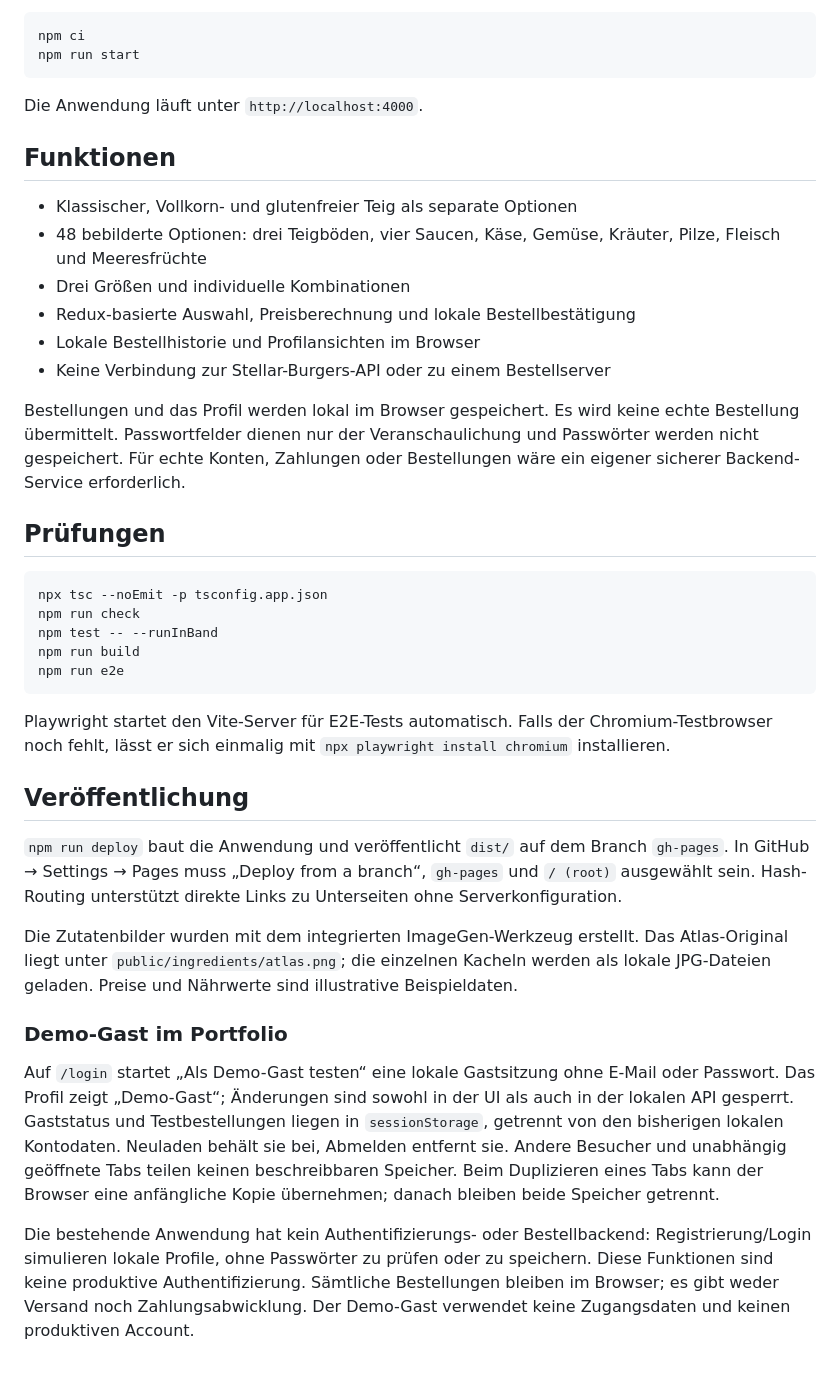
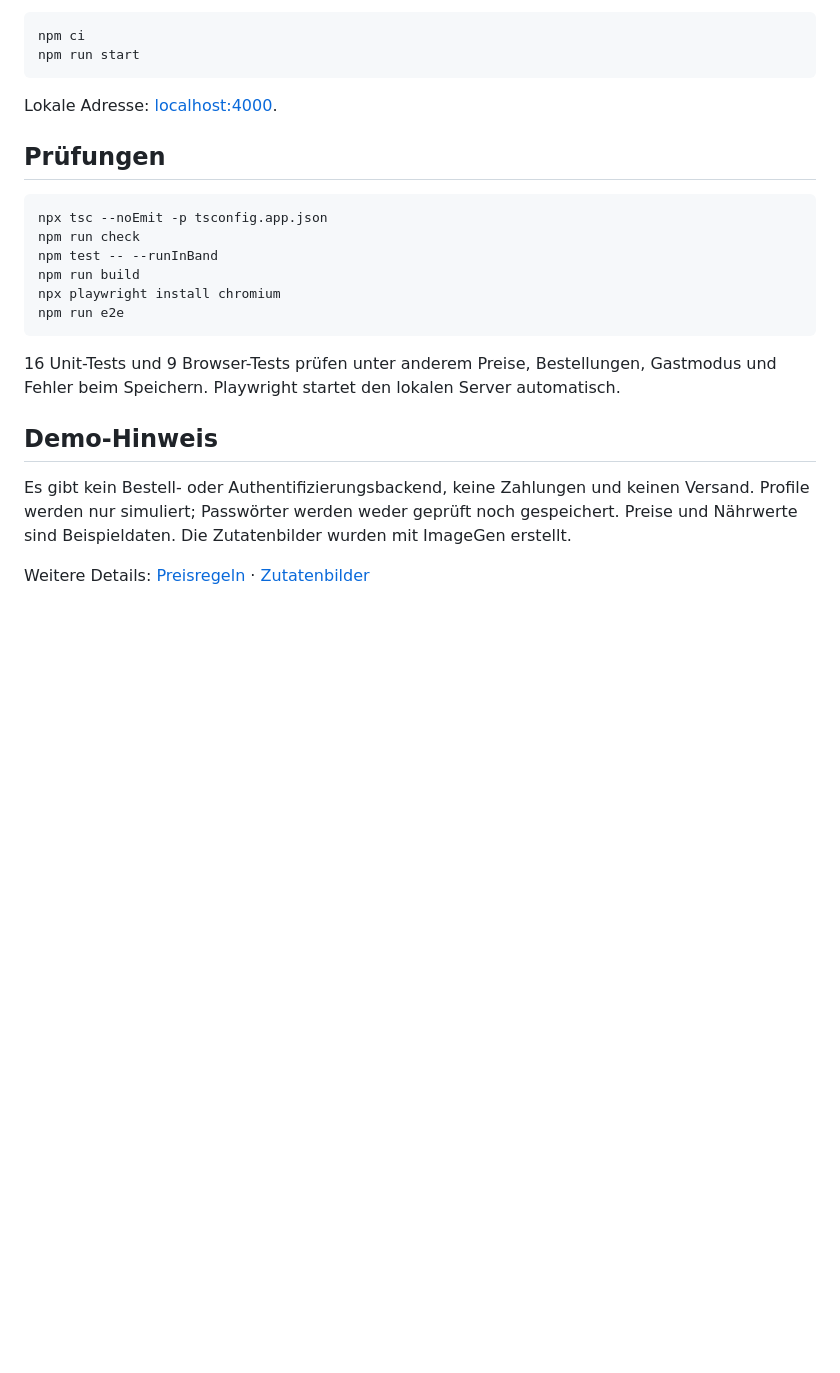
Before and after one commit to AnnaFillanna/Pizzeria-Mama-Mia, a Markdown page: README.md, the part around one of its changes. Drawn GitHub-style; blank space fills up the shorter version.

````diff
--- a/README.md
+++ b/README.md
@@ -42,18 +37,7 @@ npm ci
 npm run start
 ```
 
-Die Anwendung läuft unter `http://localhost:4000`.
-
-## Funktionen
-
-- Klassischer, Vollkorn- und glutenfreier Teig als separate Optionen
-- 48 bebilderte Optionen: drei Teigböden, vier Saucen, Käse, Gemüse, Kräuter, Pilze, Fleisch und Meeresfrüchte
-- Drei Größen und individuelle Kombinationen
-- Redux-basierte Auswahl, Preisberechnung und lokale Bestellbestätigung
-- Lokale Bestellhistorie und Profilansichten im Browser
-- Keine Verbindung zur Stellar-Burgers-API oder zu einem Bestellserver
-
-Bestellungen und das Profil werden lokal im Browser gespeichert. Es wird keine echte Bestellung übermittelt. Passwortfelder dienen nur der Veranschaulichung und Passwörter werden nicht gespeichert. Für echte Konten, Zahlungen oder Bestellungen wäre ein eigener sicherer Backend-Service erforderlich.
+Lokale Adresse: [localhost:4000](http://localhost:4000/).
 
 ## Prüfungen
 
@@ -62,29 +46,14 @@ npx tsc --noEmit -p tsconfig.app.json
 npm run check
 npm test -- --runInBand
 npm run build
+npx playwright install chromium
 npm run e2e
 ```
 
-Playwright startet den Vite-Server für E2E-Tests automatisch. Falls der Chromium-Testbrowser noch fehlt, lässt er sich einmalig mit `npx playwright install chromium` installieren.
+16 Unit-Tests und 9 Browser-Tests prüfen unter anderem Preise, Bestellungen, Gastmodus und Fehler beim Speichern. Playwright startet den lokalen Server automatisch.
 
-## Veröffentlichung
+## Demo-Hinweis
 
-`npm run deploy` baut die Anwendung und veröffentlicht `dist/` auf dem Branch `gh-pages`. In GitHub → Settings → Pages muss „Deploy from a branch“, `gh-pages` und `/ (root)` ausgewählt sein. Hash-Routing unterstützt direkte Links zu Unterseiten ohne Serverkonfiguration.
+Es gibt kein Bestell- oder Authentifizierungsbackend, keine Zahlungen und keinen Versand. Profile werden nur simuliert; Passwörter werden weder geprüft noch gespeichert. Preise und Nährwerte sind Beispieldaten. Die Zutatenbilder wurden mit ImageGen erstellt.
 
-Die Zutatenbilder wurden mit dem integrierten ImageGen-Werkzeug erstellt. Das Atlas-Original liegt unter `public/ingredients/atlas.png`; die einzelnen Kacheln werden als lokale JPG-Dateien geladen. Preise und Nährwerte sind illustrative Beispieldaten.
-
-### Demo-Gast im Portfolio
-
-Auf `/login` startet „Als Demo-Gast testen“ eine lokale Gastsitzung ohne E-Mail
-oder Passwort. Das Profil zeigt „Demo-Gast“; Änderungen sind sowohl in der UI
-als auch in der lokalen API gesperrt. Gaststatus und Testbestellungen liegen in
-`sessionStorage`, getrennt von den bisherigen lokalen Kontodaten. Neuladen
-behält sie bei, Abmelden entfernt sie. Andere Besucher und unabhängig geöffnete
-Tabs teilen keinen beschreibbaren Speicher. Beim Duplizieren eines Tabs kann der
-Browser eine anfängliche Kopie übernehmen; danach bleiben beide Speicher getrennt.
-
-Die bestehende Anwendung hat kein Authentifizierungs- oder Bestellbackend:
-Registrierung/Login simulieren lokale Profile, ohne Passwörter zu prüfen oder zu
-speichern. Diese Funktionen sind keine produktive Authentifizierung. Sämtliche
-Bestellungen bleiben im Browser; es gibt weder Versand noch Zahlungsabwicklung.
-Der Demo-Gast verwendet keine Zugangsdaten und keinen produktiven Account.
+Weitere Details: [Preisregeln](docs/pricing.md) · [Zutatenbilder](docs/ingredient-artwork.md)
````
Also changed, not shown: other parts of README.md (+22 -27 lines), docs/screenshots/desktop.png (added), docs/screenshots/mobile.png (added).
